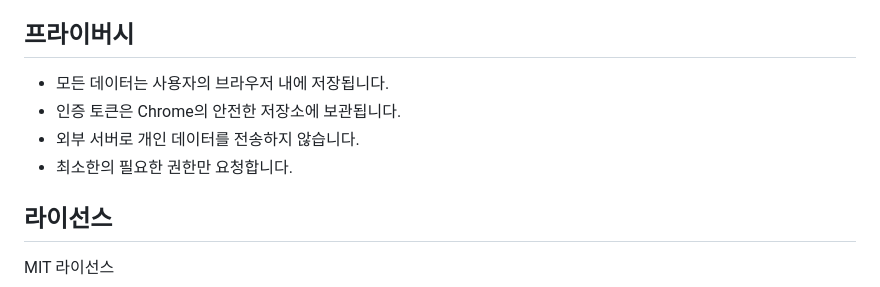
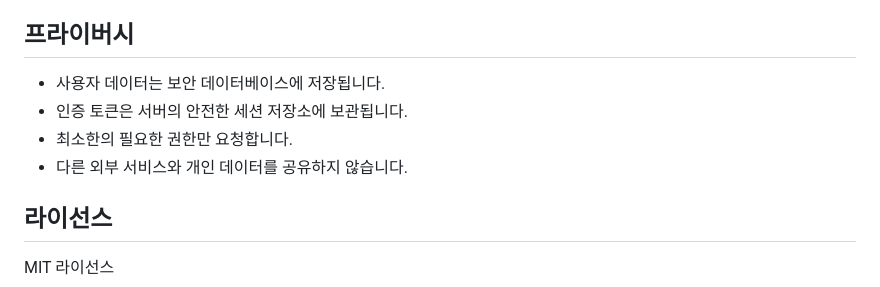
Before and after one commit to lim112/youtubelikefilter20, a Markdown page: README.md, the part around the change. Rendered like a GitHub page.

Commit message:
Update privacy information to reflect how user data is managed
Updates the privacy section of the README to reflect the change from local storage to server-side storage for user data and tokens.

Replit-Commit-Author: Agent
Replit-Commit-Session-Id: 093622f4-bcf7-44d7-9de9-05c576b208a5
Replit-Commit-Screenshot-Url: https://storage.googleapis.com/screenshot-production-us-central1/aaf1bf4e-db4b-4c00-a54b-6795102745aa/3b30cc7b-23cf-415c-ba42-0996d7881302.jpg

```diff
--- a/README.md
+++ b/README.md
@@ -105,10 +105,10 @@
 
 ## 프라이버시
 
-- 모든 데이터는 사용자의 브라우저 내에 저장됩니다.
-- 인증 토큰은 Chrome의 안전한 저장소에 보관됩니다.
-- 외부 서버로 개인 데이터를 전송하지 않습니다.
+- 사용자 데이터는 보안 데이터베이스에 저장됩니다.
+- 인증 토큰은 서버의 안전한 세션 저장소에 보관됩니다.
 - 최소한의 필요한 권한만 요청합니다.
+- 다른 외부 서비스와 개인 데이터를 공유하지 않습니다.
 
 ## 라이선스
 
```
